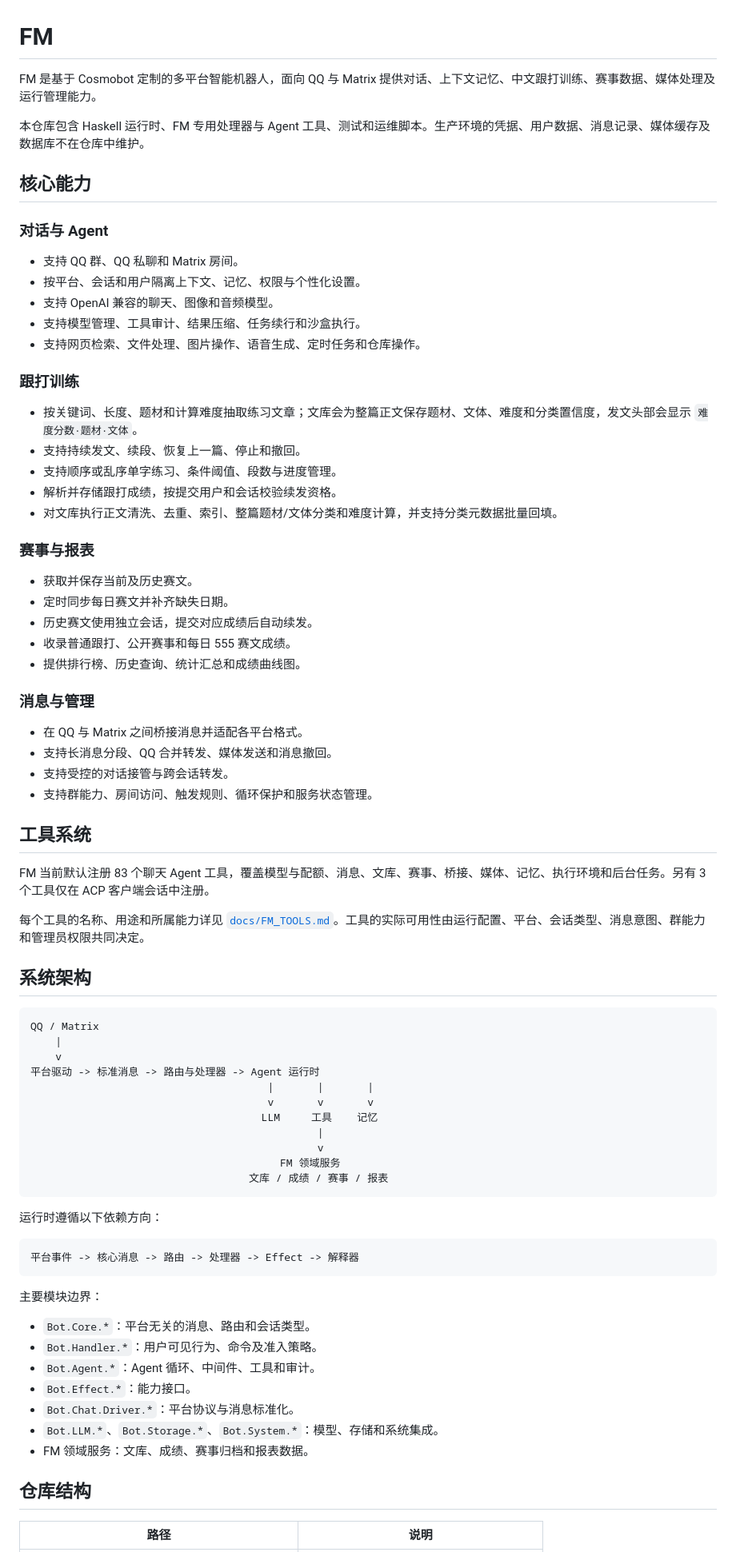
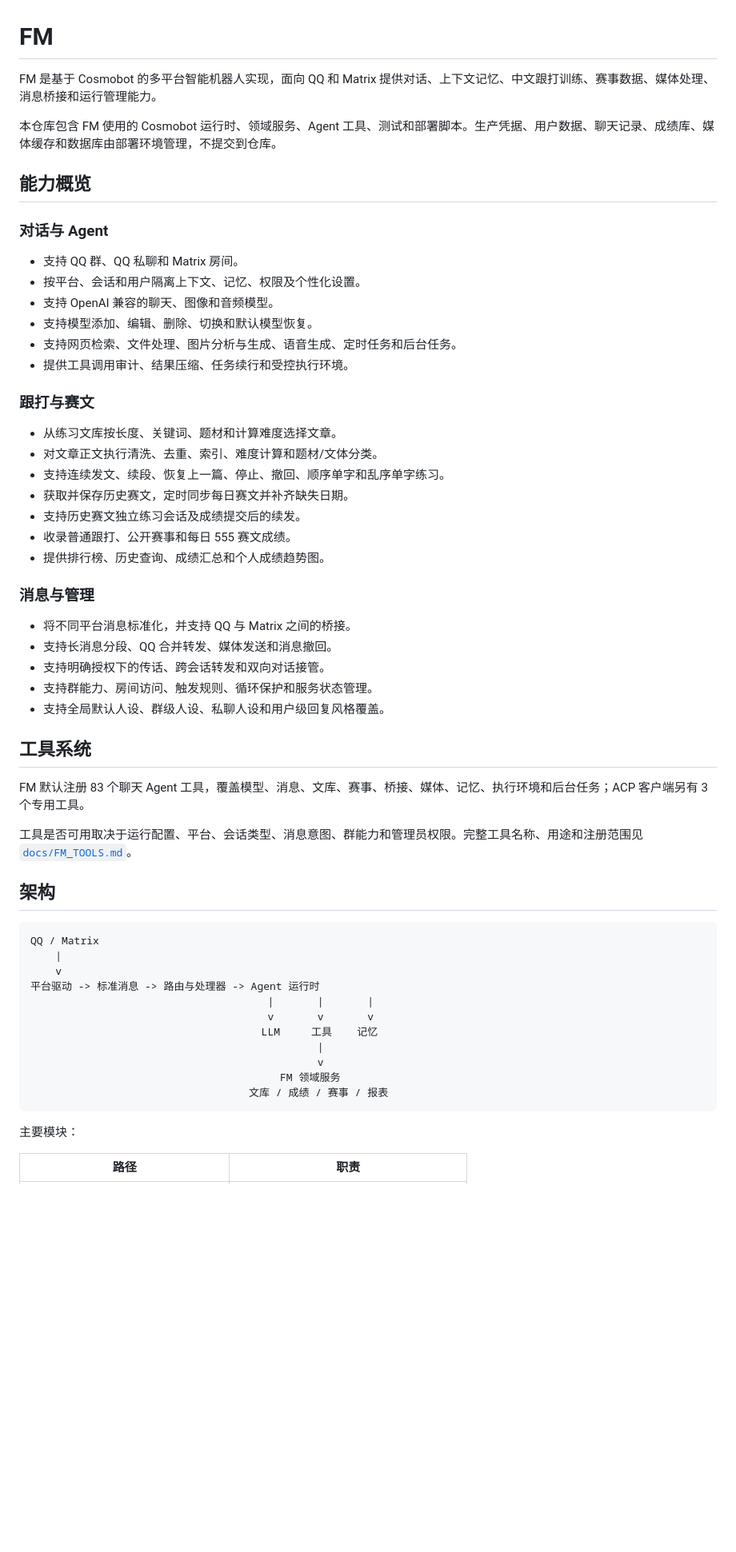
Before and after one commit to Fixmood/fm-cosmobot, a Markdown page: README.md, the part around one of its changes. Shown at 80% size. Drawn GitHub-style; blank space fills up the shorter version.

````diff
--- a/README.md
+++ b/README.md
@@ -1,49 +1,45 @@
 # FM
 
-FM 是基于 Cosmobot 定制的多平台智能机器人，面向 QQ 与 Matrix 提供对话、上下文记忆、中文跟打训练、赛事数据、媒体处理及运行管理能力。
+FM 是基于 Cosmobot 的多平台智能机器人实现，面向 QQ 和 Matrix 提供对话、上下文记忆、中文跟打训练、赛事数据、媒体处理、消息桥接和运行管理能力。
 
-本仓库包含 Haskell 运行时、FM 专用处理器与 Agent 工具、测试和运维脚本。生产环境的凭据、用户数据、消息记录、媒体缓存及数据库不在仓库中维护。
+本仓库包含 FM 使用的 Cosmobot 运行时、领域服务、Agent 工具、测试和部署脚本。生产凭据、用户数据、聊天记录、成绩库、媒体缓存和数据库由部署环境管理，不提交到仓库。
 
-## 核心能力
+## 能力概览
 
 ### 对话与 Agent
 
 - 支持 QQ 群、QQ 私聊和 Matrix 房间。
-- 按平台、会话和用户隔离上下文、记忆、权限与个性化设置。
+- 按平台、会话和用户隔离上下文、记忆、权限及个性化设置。
 - 支持 OpenAI 兼容的聊天、图像和音频模型。
-- 支持模型管理、工具审计、结果压缩、任务续行和沙盒执行。
-- 支持网页检索、文件处理、图片操作、语音生成、定时任务和仓库操作。
+- 支持模型添加、编辑、删除、切换和默认模型恢复。
+- 支持网页检索、文件处理、图片分析与生成、语音生成、定时任务和后台任务。
+- 提供工具调用审计、结果压缩、任务续行和受控执行环境。
 
-### 跟打训练
+### 跟打与赛文
 
-- 按关键词、长度、题材和计算难度抽取练习文章；文库会为整篇正文保存题材、文体、难度和分类置信度，发文头部会显示 `难度分数·题材·文体`。
-- 支持持续发文、续段、恢复上一篇、停止和撤回。
-- 支持顺序或乱序单字练习、条件阈值、段数与进度管理。
-- 解析并存储跟打成绩，按提交用户和会话校验续发资格。
-- 对文库执行正文清洗、去重、索引、整篇题材/文体分类和难度计算，并支持分类元数据批量回填。
-
-### 赛事与报表
-
-- 获取并保存当前及历史赛文。
-- 定时同步每日赛文并补齐缺失日期。
-- 历史赛文使用独立会话，提交对应成绩后自动续发。
+- 从练习文库按长度、关键词、题材和计算难度选择文章。
+- 对文章正文执行清洗、去重、索引、难度计算和题材/文体分类。
+- 支持连续发文、续段、恢复上一篇、停止、撤回、顺序单字和乱序单字练习。
+- 获取并保存历史赛文，定时同步每日赛文并补齐缺失日期。
+- 支持历史赛文独立练习会话及成绩提交后的续发。
 - 收录普通跟打、公开赛事和每日 555 赛文成绩。
-- 提供排行榜、历史查询、统计汇总和成绩曲线图。
+- 提供排行榜、历史查询、成绩汇总和个人成绩趋势图。
 
 ### 消息与管理
 
-- 在 QQ 与 Matrix 之间桥接消息并适配各平台格式。
+- 将不同平台消息标准化，并支持 QQ 与 Matrix 之间的桥接。
 - 支持长消息分段、QQ 合并转发、媒体发送和消息撤回。
-- 支持受控的对话接管与跨会话转发。
+- 支持明确授权下的传话、跨会话转发和双向对话接管。
 - 支持群能力、房间访问、触发规则、循环保护和服务状态管理。
+- 支持全局默认人设、群级人设、私聊人设和用户级回复风格覆盖。
 
 ## 工具系统
 
-FM 当前默认注册 83 个聊天 Agent 工具，覆盖模型与配额、消息、文库、赛事、桥接、媒体、记忆、执行环境和后台任务。另有 3 个工具仅在 ACP 客户端会话中注册。
+FM 默认注册 83 个聊天 Agent 工具，覆盖模型、消息、文库、赛事、桥接、媒体、记忆、执行环境和后台任务；ACP 客户端另有 3 个专用工具。
 
-每个工具的名称、用途和所属能力详见 [`docs/FM_TOOLS.md`](docs/FM_TOOLS.md)。工具的实际可用性由运行配置、平台、会话类型、消息意图、群能力和管理员权限共同决定。
+工具是否可用取决于运行配置、平台、会话类型、消息意图、群能力和管理员权限。完整工具名称、用途和注册范围见 [`docs/FM_TOOLS.md`](docs/FM_TOOLS.md)。
 
-## 系统架构
+## 架构
 
 ```text
 QQ / Matrix
@@ -59,23 +55,7 @@ QQ / Matrix
                                    文库 / 成绩 / 赛事 / 报表
 ```
 
-运行时遵循以下依赖方向：
+主要模块：
 
-```text
-平台事件 -> 核心消息 -> 路由 -> 处理器 -> Effect -> 解释器
-```
-
-主要模块边界：
-
-- `Bot.Core.*`：平台无关的消息、路由和会话类型。
-- `Bot.Handler.*`：用户可见行为、命令及准入策略。
-- `Bot.Agent.*`：Agent 循环、中间件、工具和审计。
-- `Bot.Effect.*`：能力接口。
-- `Bot.Chat.Driver.*`：平台协议与消息标准化。
-- `Bot.LLM.*`、`Bot.Storage.*`、`Bot.System.*`：模型、存储和系统集成。
-- FM 领域服务：文库、成绩、赛事归档和报表数据。
-
-## 仓库结构
-
-| 路径 | 说明 |
+| 路径 | 职责 |
 | --- | --- |
````
Also changed, not shown: other parts of README.md (+39 -54 lines).
